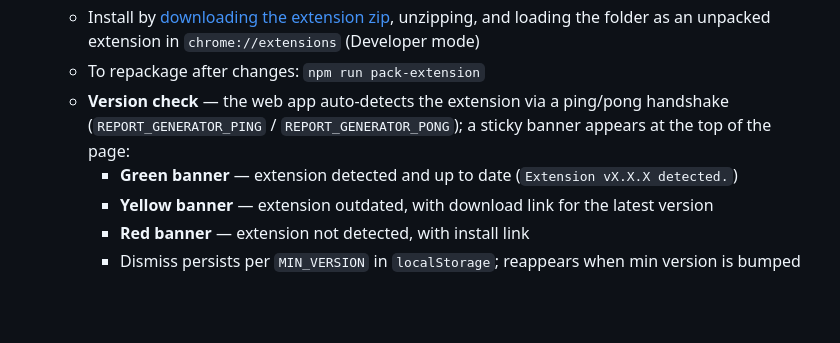
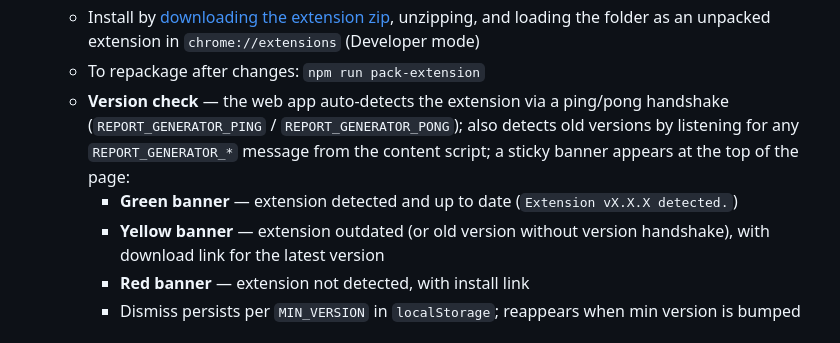
Before and after one commit to zakititan/arf-bounce-report-generator, a Markdown page: README.md, the part around the change. Drawn GitHub-style; blank space fills up the shorter version.

Commit message:
docs: add old version detection to README

```diff
--- a/README.md
+++ b/README.md
@@ -86,9 +86,9 @@ A lightweight, zero-dependency internal tool for generating structured ARF (Abus
   - Supports JIRA Server v7.13+ (Atlassian JEP editor); falls back gracefully if the visual editor isn't found
   - Install by [downloading the extension zip](https://github.com/zakititan/arf-bounce-report-generator/raw/main/extension/releases/extension.zip), unzipping, and loading the folder as an unpacked extension in `chrome://extensions` (Developer mode)
   - To repackage after changes: `npm run pack-extension`
-  - **Version check** — the web app auto-detects the extension via a ping/pong handshake (`REPORT_GENERATOR_PING` / `REPORT_GENERATOR_PONG`); a sticky banner appears at the top of the page:
+  - **Version check** — the web app auto-detects the extension via a ping/pong handshake (`REPORT_GENERATOR_PING` / `REPORT_GENERATOR_PONG`); also detects old versions by listening for any `REPORT_GENERATOR_*` message from the content script; a sticky banner appears at the top of the page:
     - **Green banner** — extension detected and up to date (`Extension vX.X.X detected.`)
-    - **Yellow banner** — extension outdated, with download link for the latest version
+    - **Yellow banner** — extension outdated (or old version without version handshake), with download link for the latest version
     - **Red banner** — extension not detected, with install link
     - Dismiss persists per `MIN_VERSION` in `localStorage`; reappears when min version is bumped
 
```
